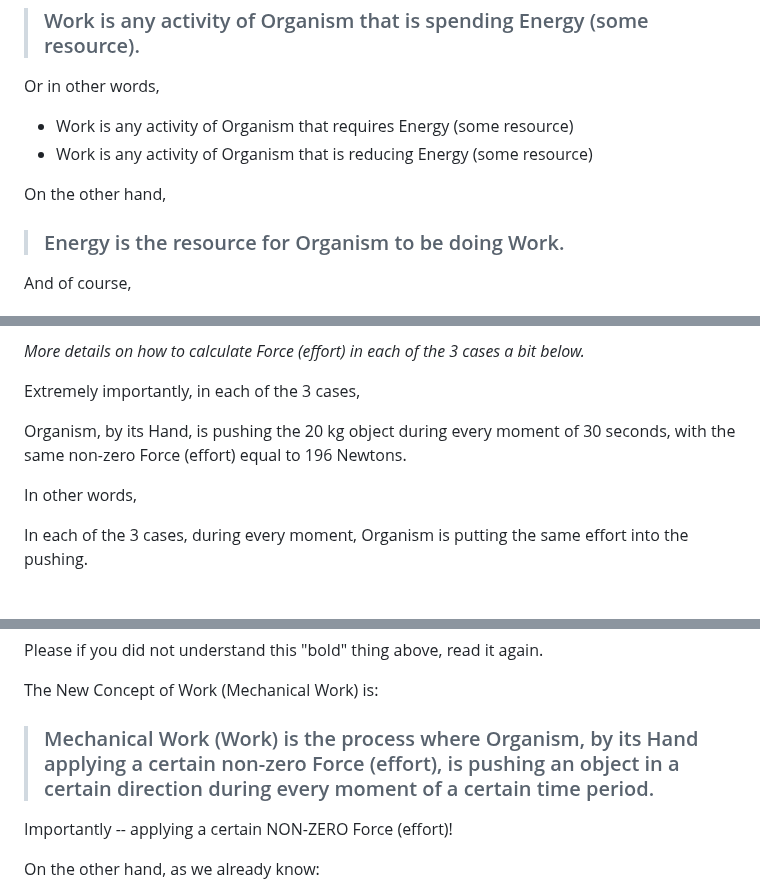
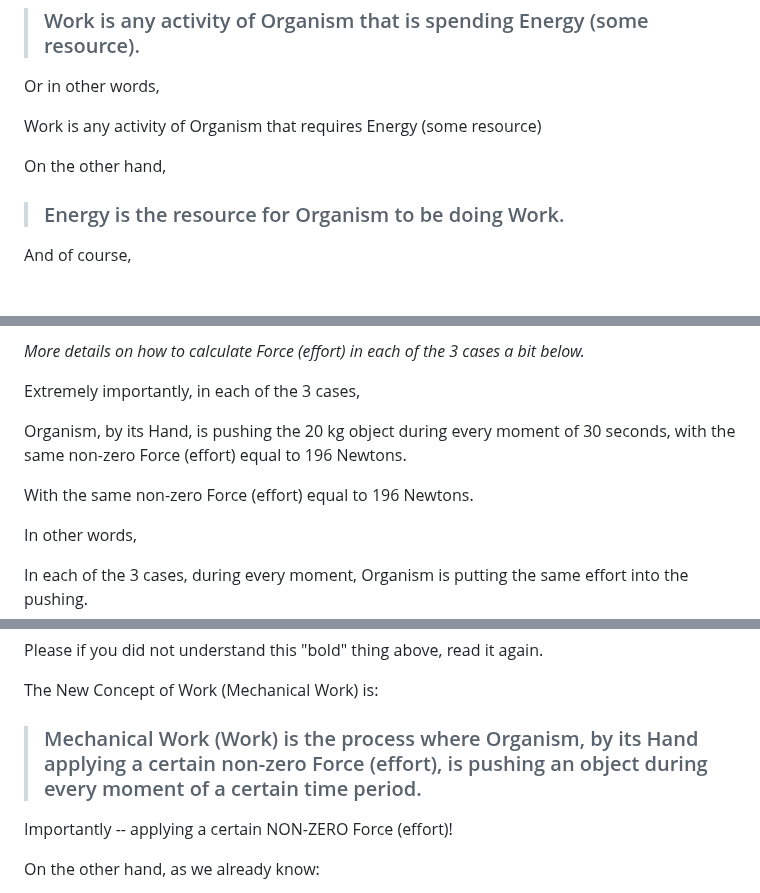
Before and after one commit to sciZer0/newdiscoveries, a Markdown page: c/README.md, 3 parts joined by grey strips. GitHub-like rendering; blank space fills up the shorter version.

```diff
--- a/c/README.md
+++ b/c/README.md
@@ -81,10 +81,10 @@ In my opinion, in the most general sense,
 
 Or in other words,
 
-* Work is any activity of Organism that requires Energy (some resource)
-* Work is any activity of Organism that is reducing Energy (some resource)
+Work is any activity of Organism that requires Energy (some resource)
 
 On the other hand,
+
 
 > ### Energy is the resource for Organism to be doing Work.
 
@@ -163,6 +162,8 @@ Extremely importantly, in each of the 3 cases,
 
 Organism, by its Hand, is pushing the 20 kg object during every moment of 30 seconds, with the same non-zero Force (effort) equal to 196 Newtons.
 
+With the same non-zero Force (effort) equal to 196 Newtons.
+
 In other words,
 
 In each of the 3 cases, during every moment, Organism is putting the same effort into the pushing.
@@ -185,7 +186,7 @@ Please if you did not understand this "bold" thing above, read it again.
 
 The New Concept of Work (Mechanical Work) is:
 
-> ### Mechanical Work (Work) is the process where Organism, by its Hand applying a certain non-zero Force (effort), is pushing an object in a certain direction during every moment of a certain time period.
+> ### Mechanical Work (Work) is the process where Organism, by its Hand applying a certain non-zero Force (effort), is pushing an object during every moment of a certain time period.
 
 Importantly -- applying a certain NON-ZERO Force (effort)!
 
```
Also changed, not shown: other parts of c/README.md (+0 -1 lines).
